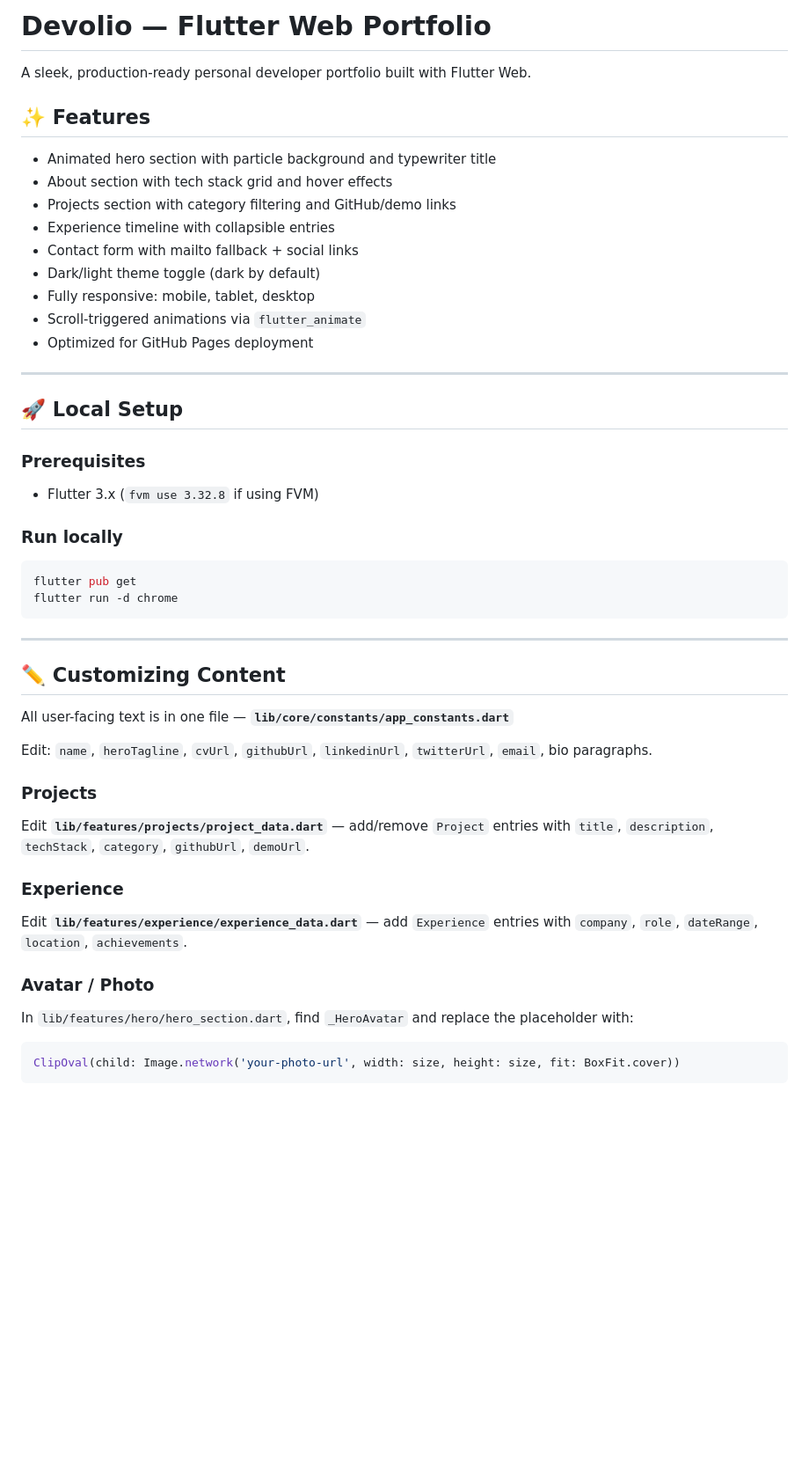
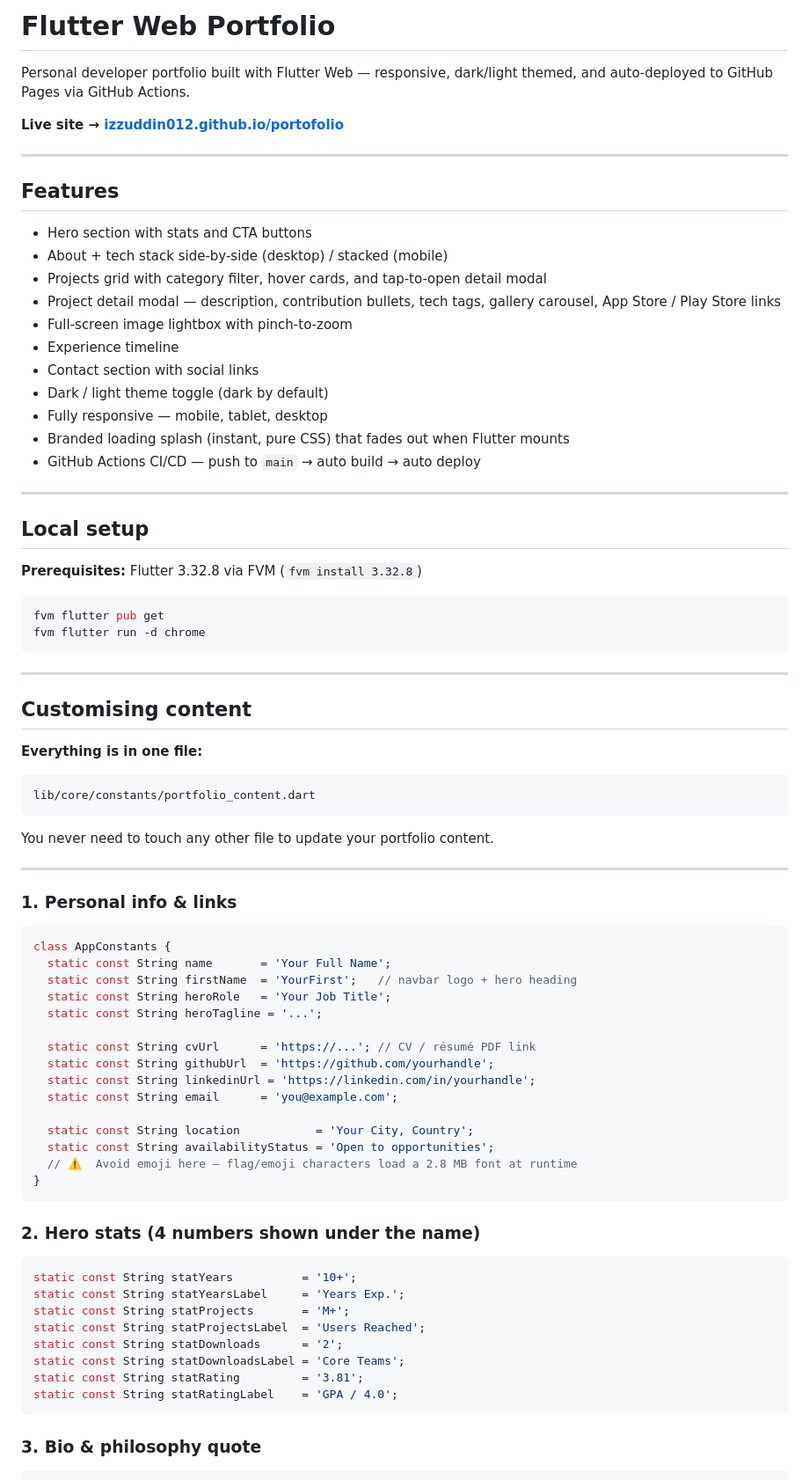
Before and after one commit to izzuddin012/portofolio, a Markdown page: README.md, the part around one of its changes. Shown at 88% size. GitHub-like rendering; blank space fills up the shorter version.

````diff
--- a/README.md
+++ b/README.md
@@ -1,52 +1,82 @@
-# Devolio — Flutter Web Portfolio
+# Flutter Web Portfolio
 
-A sleek, production-ready personal developer portfolio built with Flutter Web.
+Personal developer portfolio built with Flutter Web — responsive, dark/light themed, and auto-deployed to GitHub Pages via GitHub Actions.
 
-## ✨ Features
-
-- Animated hero section with particle background and typewriter title
-- About section with tech stack grid and hover effects
-- Projects section with category filtering and GitHub/demo links
-- Experience timeline with collapsible entries
-- Contact form with mailto fallback + social links
-- Dark/light theme toggle (dark by default)
-- Fully responsive: mobile, tablet, desktop
-- Scroll-triggered animations via `flutter_animate`
-- Optimized for GitHub Pages deployment
+**Live site → [izzuddin012.github.io/portofolio](https://izzuddin012.github.io/portofolio)**
 
 ---
 
-## 🚀 Local Setup
+## Features
 
-### Prerequisites
-- Flutter 3.x (`fvm use 3.32.8` if using FVM)
+- Hero section with stats and CTA buttons
+- About + tech stack side-by-side (desktop) / stacked (mobile)
+- Projects grid with category filter, hover cards, and tap-to-open detail modal
+- Project detail modal — description, contribution bullets, tech tags, gallery carousel, App Store / Play Store links
+- Full-screen image lightbox with pinch-to-zoom
+- Experience timeline
+- Contact section with social links
+- Dark / light theme toggle (dark by default)
+- Fully responsive — mobile, tablet, desktop
+- Branded loading splash (instant, pure CSS) that fades out when Flutter mounts
+- GitHub Actions CI/CD — push to `main` → auto build → auto deploy
 
-### Run locally
+---
+
+## Local setup
+
+**Prerequisites:** Flutter 3.32.8 via FVM (`fvm install 3.32.8`)
 
 ```bash
-flutter pub get
-flutter run -d chrome
+fvm flutter pub get
+fvm flutter run -d chrome
 ```
 
 ---
 
-## ✏️ Customizing Content
+## Customising content
 
-All user-facing text is in one file — **`lib/core/constants/app_constants.dart`**
+**Everything is in one file:**
 
-Edit: `name`, `heroTagline`, `cvUrl`, `githubUrl`, `linkedinUrl`, `twitterUrl`, `email`, bio paragraphs.
+```
+lib/core/constants/portfolio_content.dart
+```
 
-### Projects
+You never need to touch any other file to update your portfolio content.
 
-Edit **`lib/features/projects/project_data.dart`** — add/remove `Project` entries with `title`, `description`, `techStack`, `category`, `githubUrl`, `demoUrl`.
+---
 
-### Experience
-
-Edit **`lib/features/experience/experience_data.dart`** — add `Experience` entries with `company`, `role`, `dateRange`, `location`, `achievements`.
-
-### Avatar / Photo
-
-In `lib/features/hero/hero_section.dart`, find `_HeroAvatar` and replace the placeholder with:
+### 1. Personal info & links
 
 ```dart
-ClipOval(child: Image.network('your-photo-url', width: size, height: size, fit: BoxFit.cover))
+class AppConstants {
+  static const String name       = 'Your Full Name';
+  static const String firstName  = 'YourFirst';   // navbar logo + hero heading
+  static const String heroRole   = 'Your Job Title';
+  static const String heroTagline = '...';
+
+  static const String cvUrl      = 'https://...'; // CV / résumé PDF link
+  static const String githubUrl  = 'https://github.com/yourhandle';
+  static const String linkedinUrl = 'https://linkedin.com/in/yourhandle';
+  static const String email      = 'you@example.com';
+
+  static const String location           = 'Your City, Country';
+  static const String availabilityStatus = 'Open to opportunities';
+  // ⚠️  Avoid emoji here — flag/emoji characters load a 2.8 MB font at runtime
+}
+```
+
+### 2. Hero stats (4 numbers shown under the name)
+
+```dart
+static const String statYears          = '10+';
+static const String statYearsLabel     = 'Years Exp.';
+static const String statProjects       = 'M+';
+static const String statProjectsLabel  = 'Users Reached';
+static const String statDownloads      = '2';
+static const String statDownloadsLabel = 'Core Teams';
+static const String statRating         = '3.81';
+static const String statRatingLabel    = 'GPA / 4.0';
+```
+
+### 3. Bio & philosophy quote
+
````
Also changed, not shown: other parts of README.md (+139 -42 lines).
